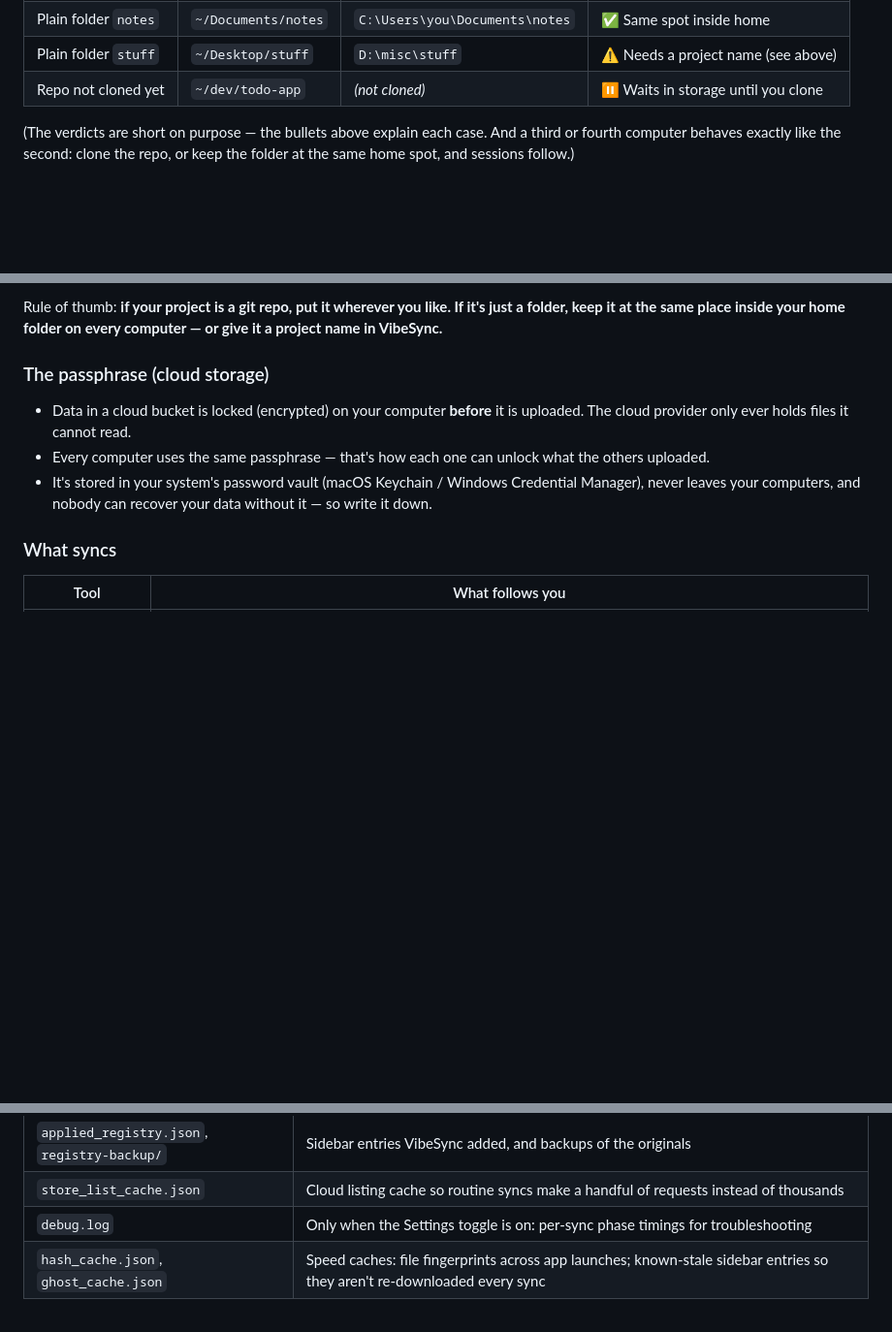
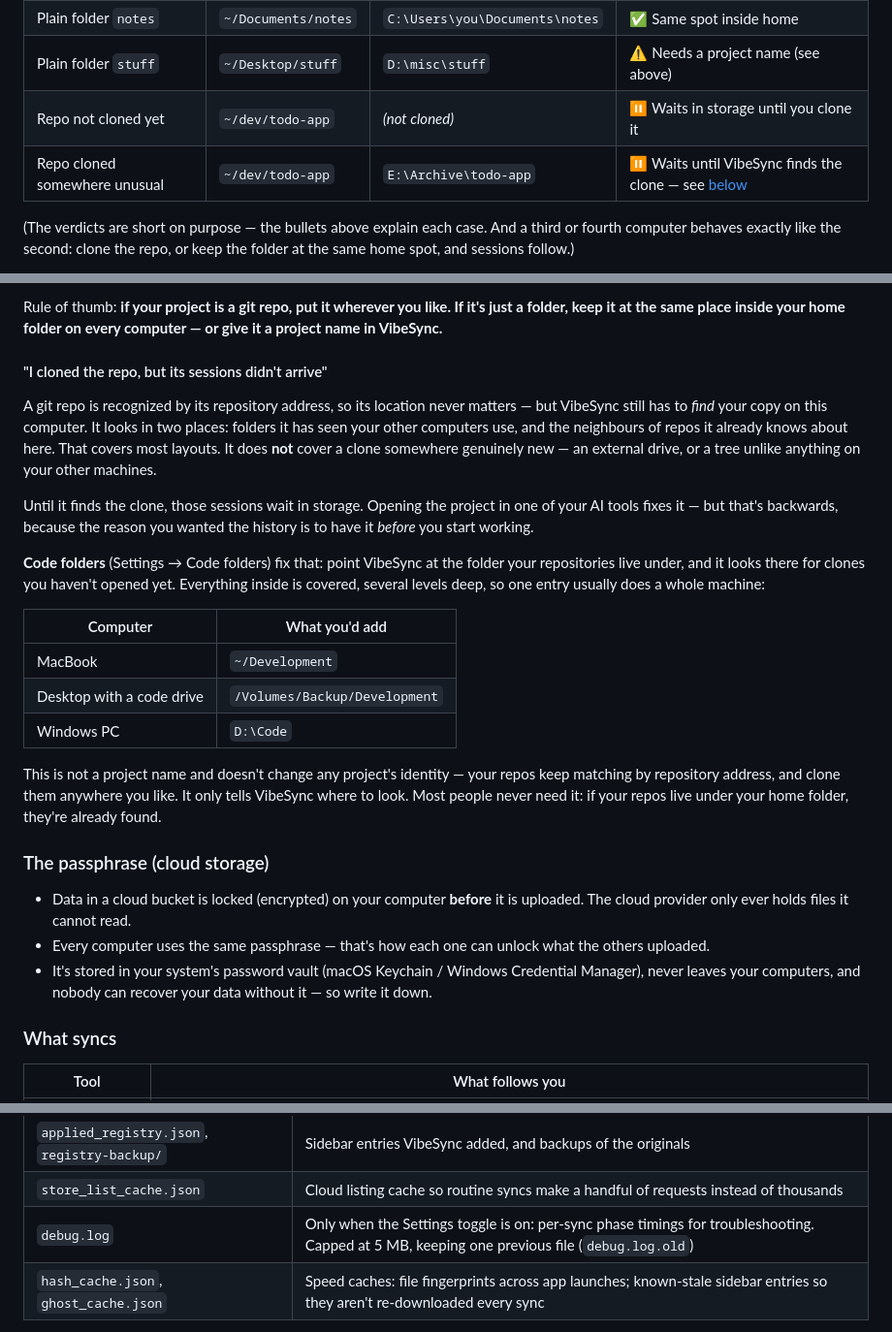
Before and after one commit to keskolab/vibesync, a Markdown page: README.md, 3 parts joined by grey strips. Shown at 97% size. GitHub-like rendering; folded sections open; blank space fills up the shorter version.

Commit message:
README: document code folders
A git repo's location never matters for its identity, but VibeSync still
has to find your copy — it looks where your other computers keep things
and beside repos it already knows here. A clone somewhere genuinely new
(external drive, an unlike tree) isn't covered, and its sessions wait
until you open the project in a tool, which is backwards: the reason you
wanted the history is to have it before you start.

Documents Settings -> Code folders as the fix, stressing that it is not
a project name and changes no project's identity. Also corrects the
comparison table, which implied cloning alone was always enough, and
notes debug.log's size cap.

Co-Authored-By: Claude Opus 5 <noreply@anthropic.com>

```diff
--- a/README.md
+++ b/README.md
@@ -78,7 +78,8 @@ A concrete example — a Mac and a Windows PC:
 | Git repo `todo-app` | `~/dev/todo-app` | `C:\Github\todo-app` | ✅ Zero setup — the repo is the ID |
 | Plain folder `notes` | `~/Documents/notes` | `C:\Users\you\Documents\notes` | ✅ Same spot inside home |
 | Plain folder `stuff` | `~/Desktop/stuff` | `D:\misc\stuff` | ⚠️ Needs a project name (see above) |
-| Repo not cloned yet | `~/dev/todo-app` | *(not cloned)* | ⏸ Waits in storage until you clone |
+| Repo not cloned yet | `~/dev/todo-app` | *(not cloned)* | ⏸ Waits in storage until you clone it |
+| Repo cloned somewhere unusual | `~/dev/todo-app` | `E:\Archive\todo-app` | ⏸ Waits until VibeSync finds the clone — see [below](#i-cloned-the-repo-but-its-sessions-didnt-arrive) |
 
 (The verdicts are short on purpose — the bullets above explain each case. And a third or fourth computer behaves exactly like the second: clone the repo, or keep the folder at the same home spot, and sessions follow.)
 
@@ -98,6 +99,22 @@ And if one computer keeps Dropbox somewhere unusual, like `D:\Dropbox`? Still ju
 Worth spelling out: Dropbox already syncs those folders' *files*, but your AI sessions never live inside the project folder — each tool keeps them in its own data folder (`~/.claude`, `~/.codex`, VS Code's storage, …), which Dropbox doesn't cover. Dropbox moves your code; VibeSync moves the conversations about it.
 
 Rule of thumb: **if your project is a git repo, put it wherever you like. If it's just a folder, keep it at the same place inside your home folder on every computer — or give it a project name in VibeSync.**
+
+#### "I cloned the repo, but its sessions didn't arrive"
+
+A git repo is recognized by its repository address, so its location never matters — but VibeSync still has to *find* your copy on this computer. It looks in two places: folders it has seen your other computers use, and the neighbours of repos it already knows about here. That covers most layouts. It does **not** cover a clone somewhere genuinely new — an external drive, or a tree unlike anything on your other machines.
+
+Until it finds the clone, those sessions wait in storage. Opening the project in one of your AI tools fixes it — but that's backwards, because the reason you wanted the history is to have it *before* you start working.
+
+**Code folders** (Settings → Code folders) fix that: point VibeSync at the folder your repositories live under, and it looks there for clones you haven't opened yet. Everything inside is covered, several levels deep, so one entry usually does a whole machine:
+
+| Computer | What you'd add |
+|---|---|
+| MacBook | `~/Development` |
+| Desktop with a code drive | `/Volumes/Backup/Development` |
+| Windows PC | `D:\Code` |
+
+This is not a project name and doesn't change any project's identity — your repos keep matching by repository address, and clone them anywhere you like. It only tells VibeSync where to look. Most people never need it: if your repos live under your home folder, they're already found.
 
 ### The passphrase (cloud storage)
 
@@ -217,7 +234,7 @@ Nothing outside this list is read or written. `~` is your home folder (`C:\Users
 | `new_items.json` | The "+N new" counts shown on each app's card |
 | `applied_registry.json`, `registry-backup/` | Sidebar entries VibeSync added, and backups of the originals |
 | `store_list_cache.json` | Cloud listing cache so routine syncs make a handful of requests instead of thousands |
-| `debug.log` | Only when the Settings toggle is on: per-sync phase timings for troubleshooting |
+| `debug.log` | Only when the Settings toggle is on: per-sync phase timings for troubleshooting. Capped at 5 MB, keeping one previous file (`debug.log.old`) |
 | `hash_cache.json`, `ghost_cache.json` | Speed caches: file fingerprints across app launches; known-stale sidebar entries so they aren't re-downloaded every sync |
 
 **Inside your storage** (all under `v1/files/`, each file with a small `.meta` sidecar; encrypted before upload on cloud backends): `claude/`, `vscode/ws/`, `codex/`, `opencode/`, `zed/threads/`, `copilot/session-state/`, `shared/skills/`.
```
